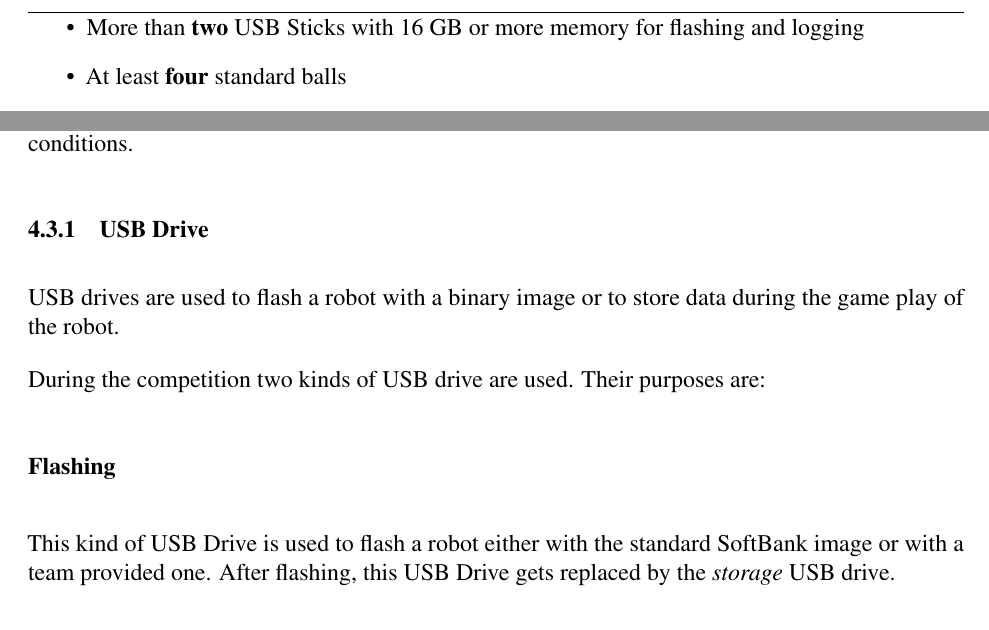
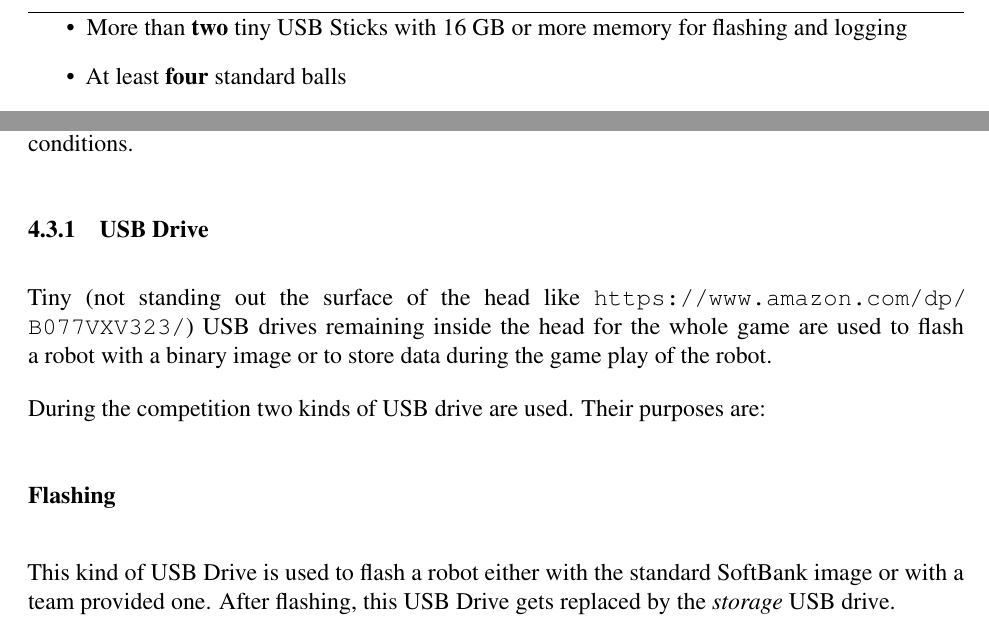
Before and after one commit to RoboCup-SPL/Rules, a LaTeX document (Rules 2021/SPL-Rules.tex, which reads Rules 2021/content/challenge3.tex): two parts of page 21 of 62, joined at a grey line, cut so that both start at the same text. Compiled offline with pdfLaTeX.

Commit message:
1vs1: Clarification of USB size and raiming in game play

```diff
--- a/Rules 2021/content/challenge3.tex
+++ b/Rules 2021/content/challenge3.tex
@@ -58,7 +58,7 @@ Teams have to fulfil the following items to be able to host an arena.
     \item Streaming setup, see~\ref{sec:streaming_setup}
 	\item The latest Game Controller running
     \item At least \textbf{two} working NAOs V6 per game
-    \item More than \textbf{two} USB Sticks with 16 GB or more memory for flashing and logging
+    \item More than \textbf{two} tiny USB Sticks with 16 GB or more memory for flashing and logging
     \item At least \textbf{four} standard balls
     \item Assistants for remote setup and autonomous setup
     \item Referees (1 Head, 1 Game Controller Operator, $>= 2$ Assistants (Who are also volunteers for the teams in setup phases. They are also in the following game local representative for the teams.))
@@ -73,7 +73,7 @@ This challenge relies on a standardized arena setup as well as on exchanging all
 
 \subsubsection{USB Drive}
 \label{sec:c3_USB_Drive}
-USB drives are used to flash a robot with a binary image or to store data during the game play of the robot.
+Tiny (not standing out the surface of the head like \url{https://www.amazon.com/dp/B077VXV323/}) USB drives remaining inside the head for the whole game are used to flash a robot with a binary image or to store data during the game play of the robot.
 
 During the competition two kinds of USB drive are used. Their purposes are:
 
```
